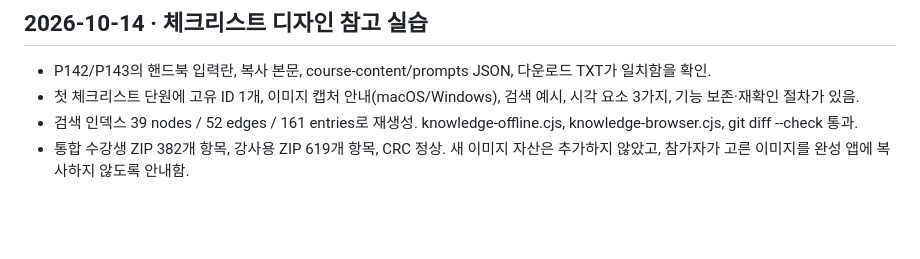
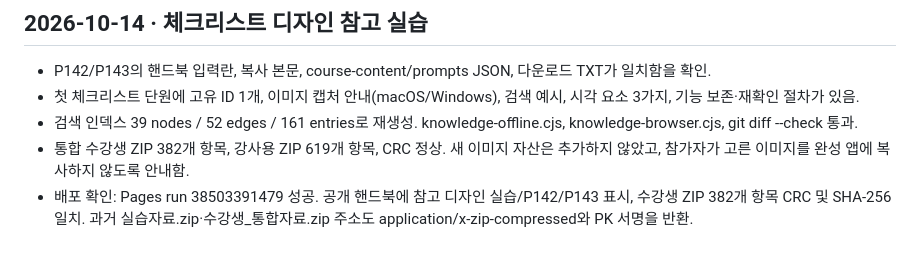
Before and after one commit to llkd33/claude-code-work-automation-8h, a Markdown page: docs/verification-log.md, the part around the change. Rendered like a GitHub page; blank space fills up the shorter version.

```diff
--- a/docs/verification-log.md
+++ b/docs/verification-log.md
@@ -43,3 +43,4 @@
 - 첫 체크리스트 단원에 고유 ID 1개, 이미지 캡처 안내(macOS/Windows), 검색 예시, 시각 요소 3가지, 기능 보존·재확인 절차가 있음.
 - 검색 인덱스 39 nodes / 52 edges / 161 entries로 재생성. knowledge-offline.cjs, knowledge-browser.cjs, git diff --check 통과.
 - 통합 수강생 ZIP 382개 항목, 강사용 ZIP 619개 항목, CRC 정상. 새 이미지 자산은 추가하지 않았고, 참가자가 고른 이미지를 완성 앱에 복사하지 않도록 안내함.
+- 배포 확인: Pages run 38503391479 성공. 공개 핸드북에 참고 디자인 실습/P142/P143 표시, 수강생 ZIP 382개 항목 CRC 및 SHA-256 일치. 과거 실습자료.zip·수강생_통합자료.zip 주소도 application/x-zip-compressed와 PK 서명을 반환.
```
Also changed, not shown: docs/loop-state.md (+1 -1 lines).
